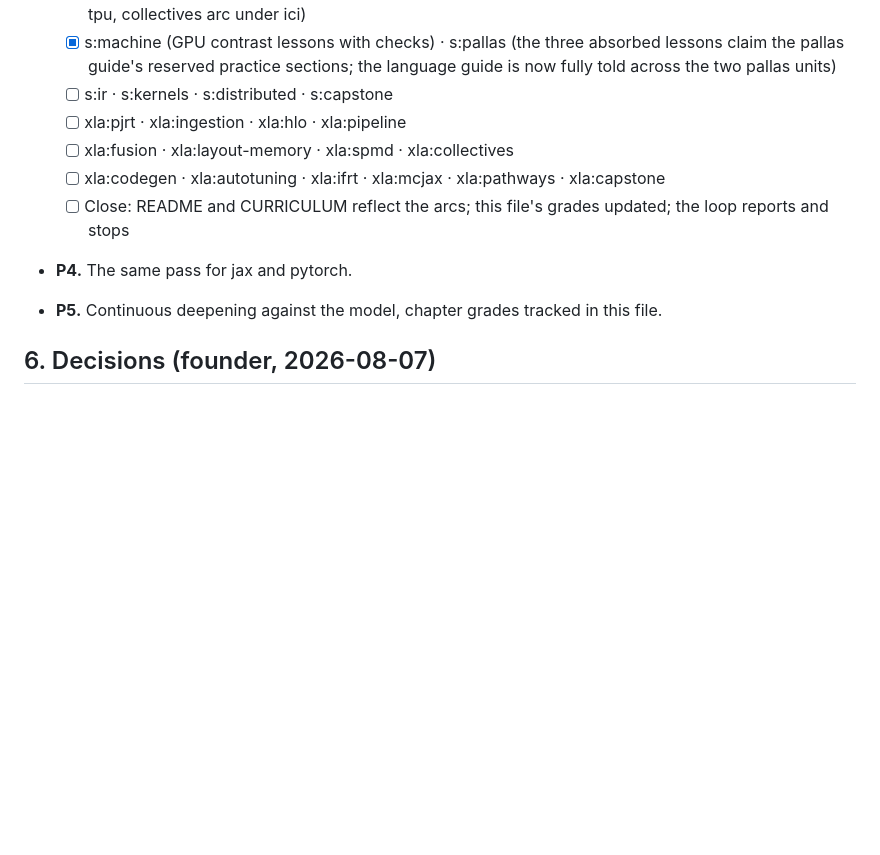
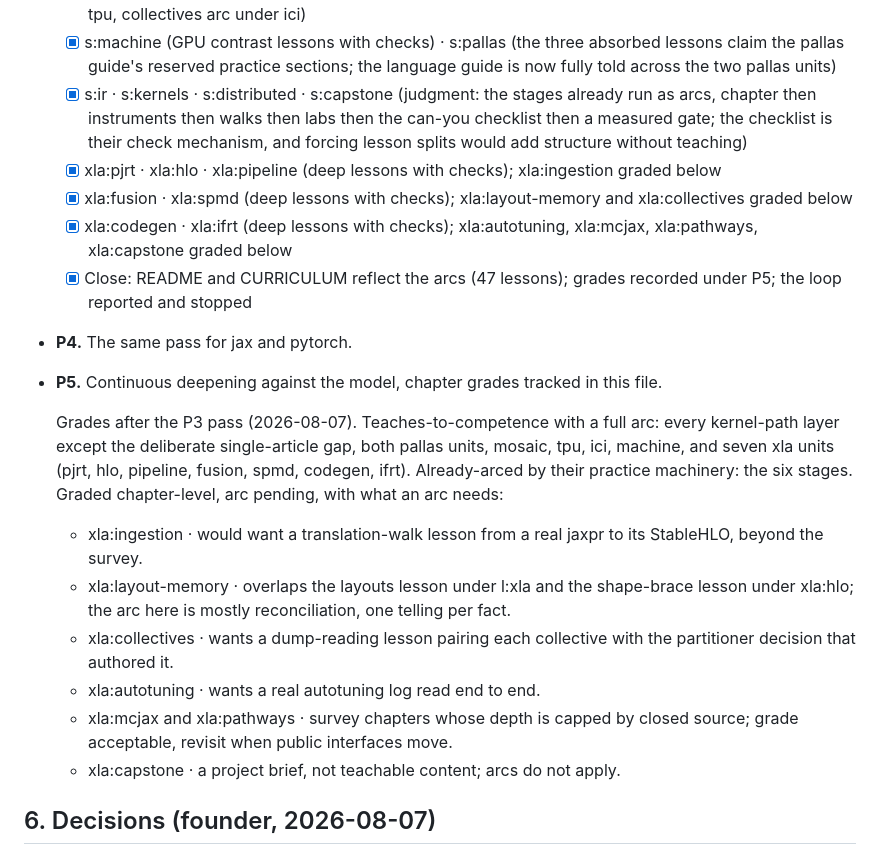
Before and after one commit to rudrite/kernels, a Markdown page: docs/plans/true-mastery-courses.md, the part around the change. GitHub-like rendering; blank space fills up the shorter version.

Commit message:
docs: the P3 pass closes with its grades on the record
The stages stand as arcs already (chapter, instruments, walks, labs,
checklist, gate), so they keep their shape by judgment rather than
neglect, and the judgment is written down. Seven xla units carry deep
lessons with checks; the six that do not are graded chapter-level with
exactly what each arc still needs, tracked under P5. README and
CURRICULUM now describe the course as it is: 47 lessons nested in their
chapters, each ending in a check, paced by the mastery ledger.

```diff
--- a/docs/plans/true-mastery-courses.md
+++ b/docs/plans/true-mastery-courses.md
@@ -138,15 +138,36 @@ primitive contract as written there):
   - [x] s:machine (GPU contrast lessons with checks) · s:pallas (the three absorbed
         lessons claim the pallas guide's reserved practice sections; the language guide
         is now fully told across the two pallas units)
-  - [ ] s:ir · s:kernels · s:distributed · s:capstone
-  - [ ] xla:pjrt · xla:ingestion · xla:hlo · xla:pipeline
-  - [ ] xla:fusion · xla:layout-memory · xla:spmd · xla:collectives
-  - [ ] xla:codegen · xla:autotuning · xla:ifrt · xla:mcjax · xla:pathways ·
-        xla:capstone
-  - [ ] Close: README and CURRICULUM reflect the arcs; this file's grades updated;
-        the loop reports and stops
+  - [x] s:ir · s:kernels · s:distributed · s:capstone (judgment: the stages already
+        run as arcs, chapter then instruments then walks then labs then the can-you
+        checklist then a measured gate; the checklist is their check mechanism, and
+        forcing lesson splits would add structure without teaching)
+  - [x] xla:pjrt · xla:hlo · xla:pipeline (deep lessons with checks); xla:ingestion
+        graded below
+  - [x] xla:fusion · xla:spmd (deep lessons with checks); xla:layout-memory and
+        xla:collectives graded below
+  - [x] xla:codegen · xla:ifrt (deep lessons with checks); xla:autotuning, xla:mcjax,
+        xla:pathways, xla:capstone graded below
+  - [x] Close: README and CURRICULUM reflect the arcs (47 lessons); grades recorded
+        under P5; the loop reported and stopped
 - **P4.** The same pass for jax and pytorch.
 - **P5.** Continuous deepening against the model, chapter grades tracked in this file.
+
+  Grades after the P3 pass (2026-08-07). Teaches-to-competence with a full arc: every
+  kernel-path layer except the deliberate single-article gap, both pallas units,
+  mosaic, tpu, ici, machine, and seven xla units (pjrt, hlo, pipeline, fusion, spmd,
+  codegen, ifrt). Already-arced by their practice machinery: the six stages. Graded
+  chapter-level, arc pending, with what an arc needs:
+  - xla:ingestion · would want a translation-walk lesson from a real jaxpr to its
+    StableHLO, beyond the survey.
+  - xla:layout-memory · overlaps the layouts lesson under l:xla and the shape-brace
+    lesson under xla:hlo; the arc here is mostly reconciliation, one telling per fact.
+  - xla:collectives · wants a dump-reading lesson pairing each collective with the
+    partitioner decision that authored it.
+  - xla:autotuning · wants a real autotuning log read end to end.
+  - xla:mcjax and xla:pathways · survey chapters whose depth is capped by closed
+    source; grade acceptable, revisit when public interfaces move.
+  - xla:capstone · a project brief, not teachable content; arcs do not apply.
 
 ## 6. Decisions (founder, 2026-08-07)
 
```
Also changed, not shown: CURRICULUM.md (+2 -0 lines), README.md (+1 -1 lines).
